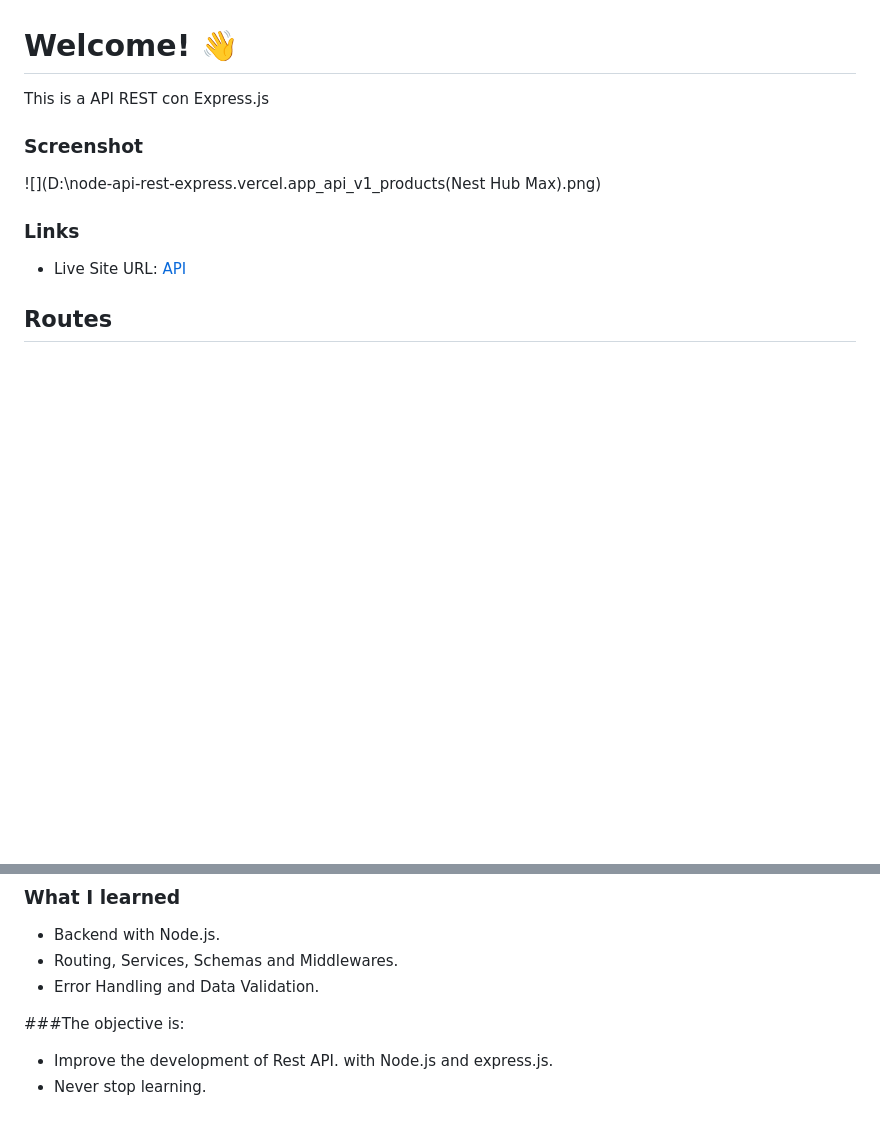
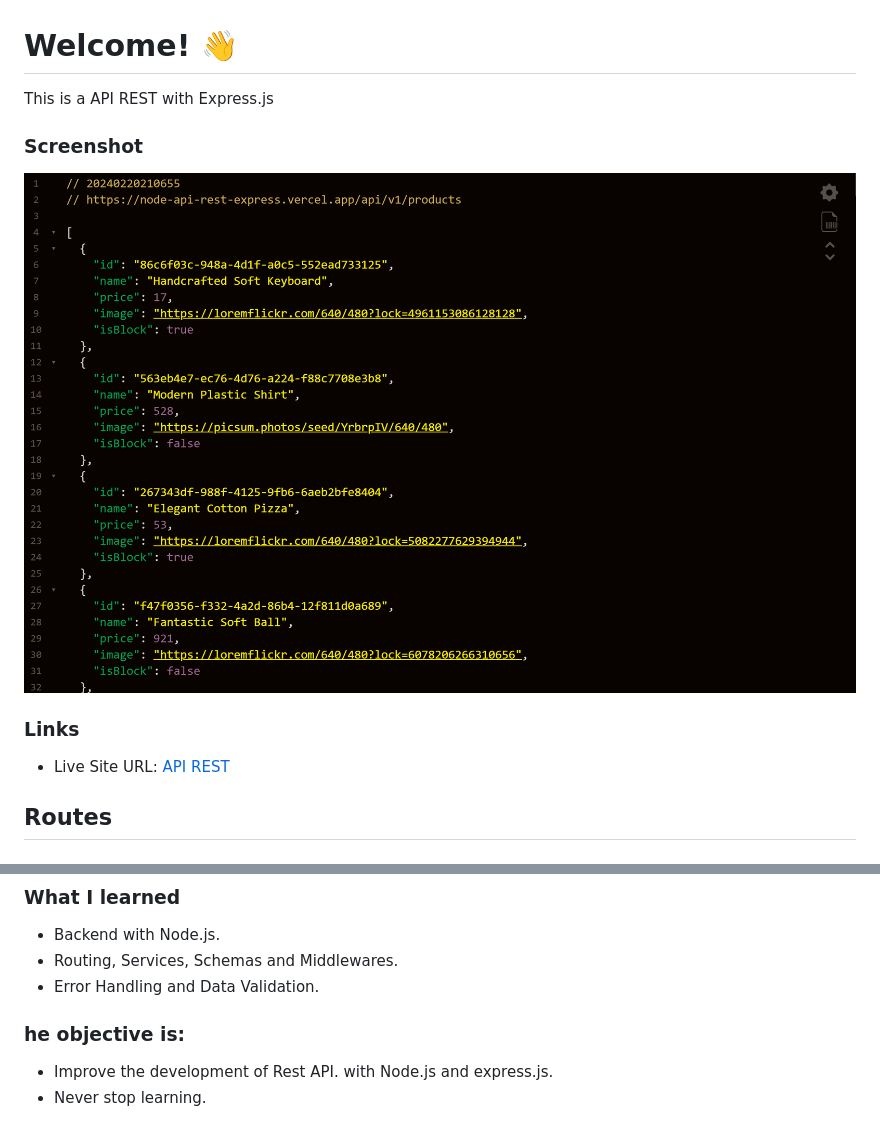
Before and after one commit to LiwGar/curso_node_base_datos_postgres, a Markdown page: README.md, 2 parts joined by grey strips. GitHub-like rendering; pictures changed too: images/node-api-rest-express.vercel.app_api_v1_products(Nest Hub Max).png (added); blank space fills up the shorter version.

Commit message:
Actualizacion del README.

```diff
--- a/README.md
+++ b/README.md
@@ -1,12 +1,12 @@
 # Welcome! 👋
 
-This is a API REST con Express.js
+This is a API REST with Express.js
 
 ### Screenshot
-![](D:\node-api-rest-express.vercel.app_api_v1_products(Nest Hub Max).png)
+![](./images/node-api-rest-express.vercel.app_api_v1_products(Nest%20Hub%20Max).png)
 
 ### Links
-- Live Site URL: [API](https://node-api-rest-express.vercel.app/api/v1/products)
+- Live Site URL: [API REST](https://node-api-rest-express.vercel.app/api/v1/products)
 
 ## Routes
 
@@ -64,7 +64,7 @@ npm run start
 - Routing, Services, Schemas and Middlewares.
 - Error Handling and Data Validation.
 
-###The objective is:
+### he objective is:
 - Improve the development of Rest API. with Node.js and express.js.
 - Never stop learning.
 
```
